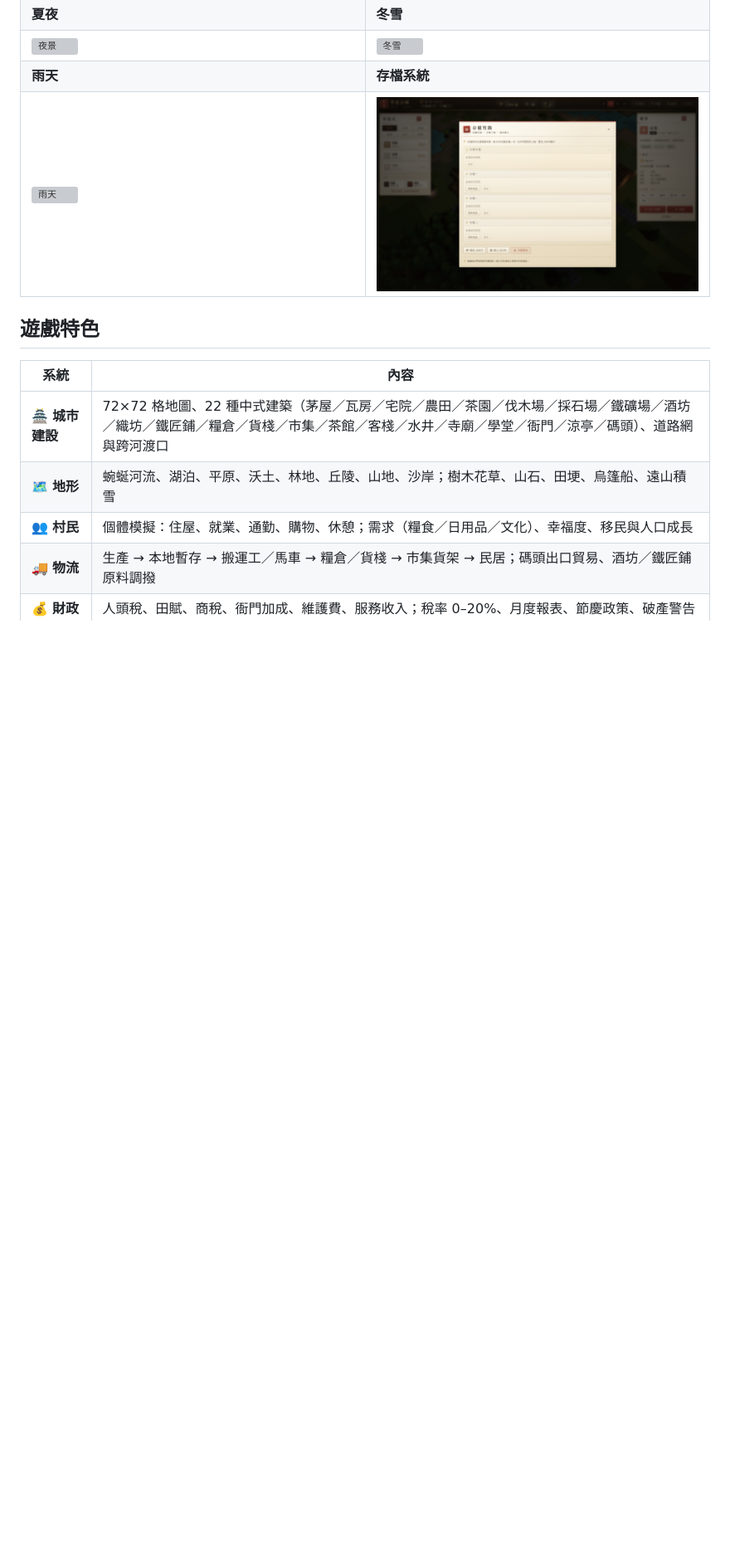
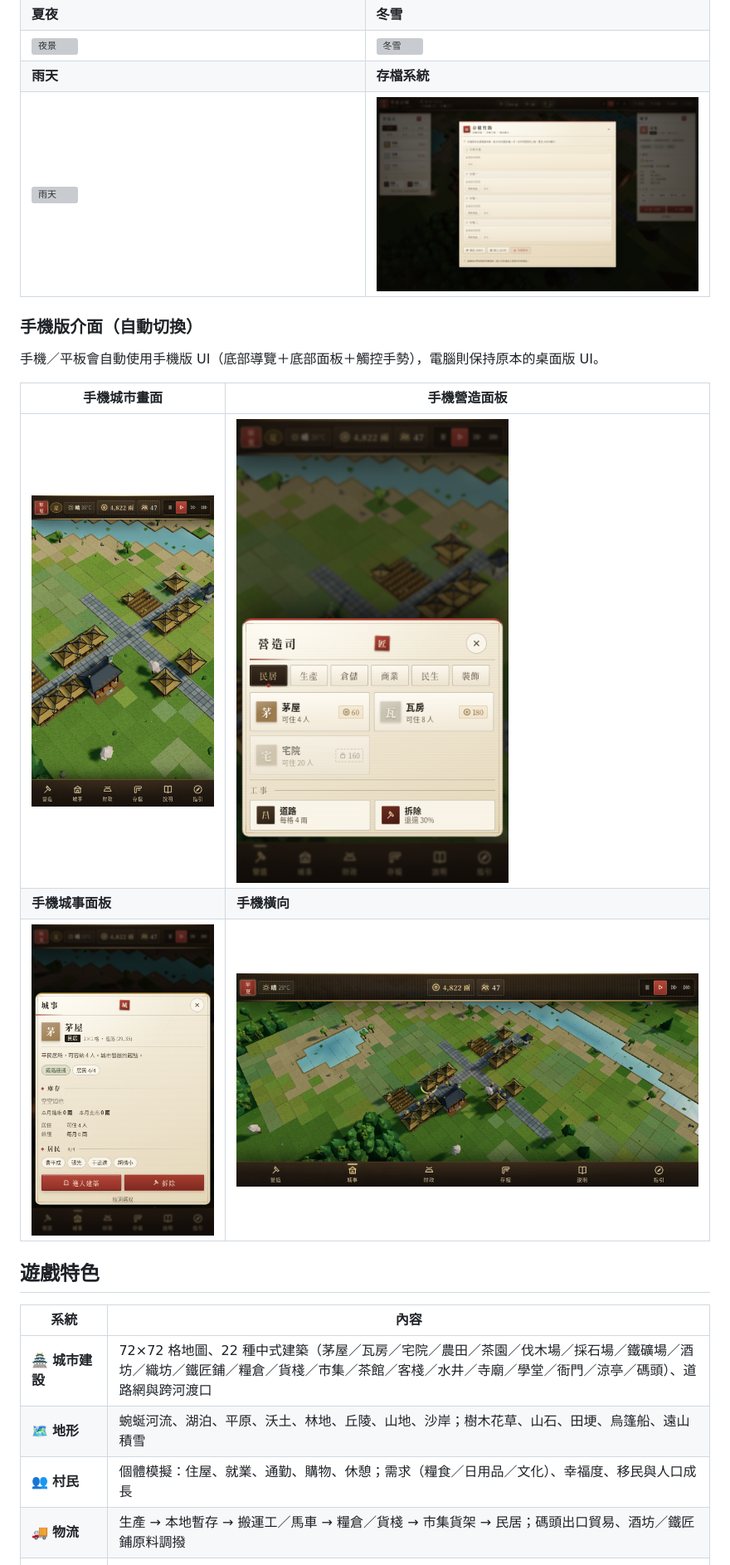
Before and after one commit to fungkingfai/ancientchinacity, a Markdown page: README.md, the part around the change printed below. Shown: that part at 83% size. Drawn GitHub-style; pictures changed too: docs/screenshots/mobile-build.png (added), docs/screenshots/mobile-city.png (added), docs/screenshots/mobile-info.png (added); blank space fills up the shorter version; grey boxes are pictures that could not be loaded.

```diff
--- a/README.md
+++ b/README.md
@@ -20,6 +20,16 @@
 | **雨天** | **存檔系統** |
 | ![雨天](docs/screenshots/rain.png) | ![存檔](docs/screenshots/save.png) |
 
+### 手機版介面（自動切換）
+
+手機／平板會自動使用手機版 UI（底部導覽＋底部面板＋觸控手勢），電腦則保持原本的桌面版 UI。
+
+| 手機城市畫面 | 手機營造面板 |
+|---|---|
+| ![手機城市](docs/screenshots/mobile-city.png) | ![手機營造](docs/screenshots/mobile-build.png) |
+| **手機城事面板** | **手機橫向** |
+| ![手機城事](docs/screenshots/mobile-info.png) | ![手機橫向](docs/screenshots/mobile-landscape.png) |
+
 ## 遊戲特色
 
 | 系統 | 內容 |
```
Also changed, not shown: other parts of README.md (+18 -1 lines), docs/GAME_DESIGN.md (+21 -0 lines), docs/TEAM_REPORT.md (+2 -0 lines), docs/screenshots/mobile-interior.png (added), 9 other files.
